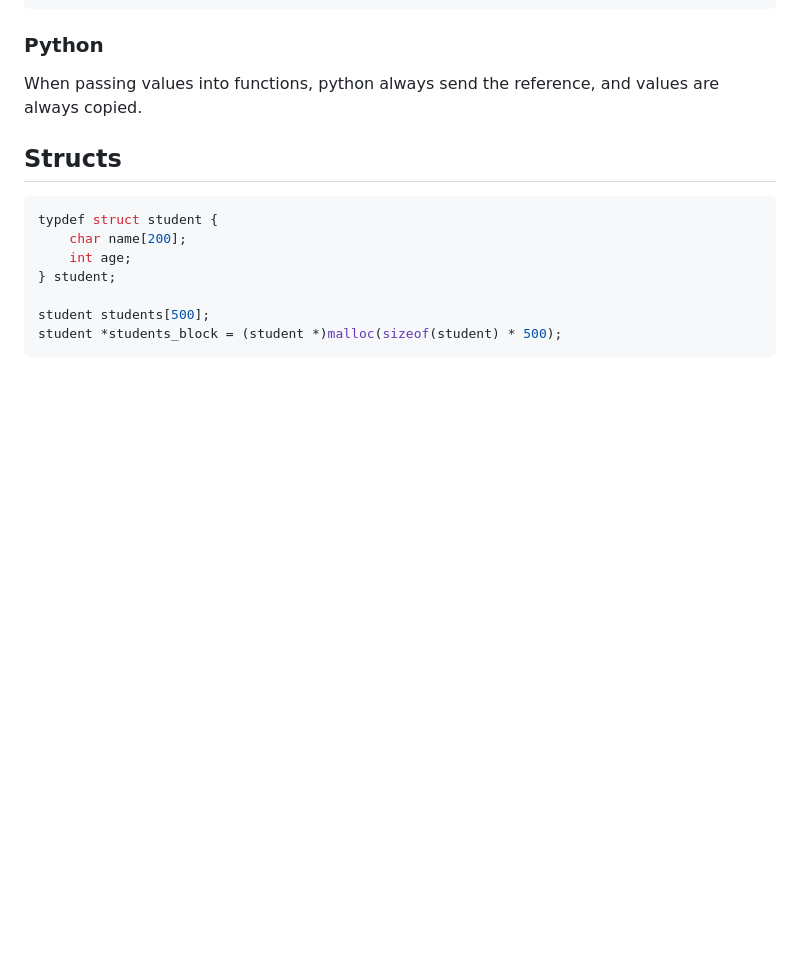
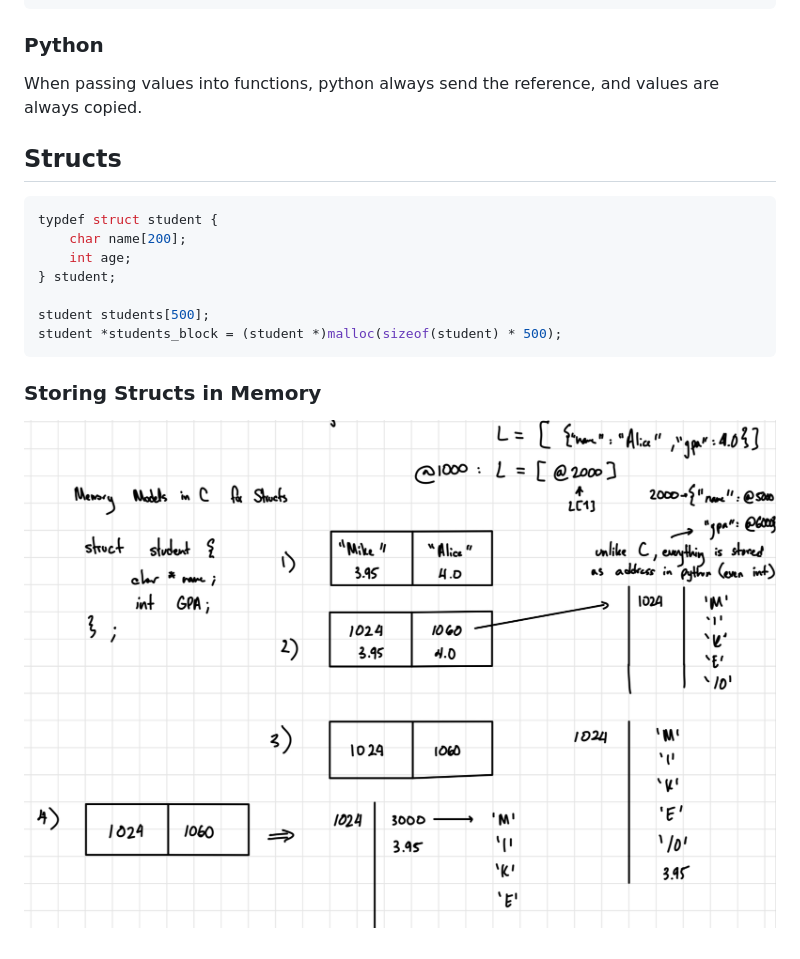
Before and after one commit to Adam-Omarali/engsci, a Markdown page: ESC190/notes.md, the part around the change. Drawn GitHub-style; pictures changed too: ESC190/IMG_0218.jpg (added); blank space fills up the shorter version.

````diff
--- a/ESC190/notes.md
+++ b/ESC190/notes.md
@@ -132,3 +132,6 @@ typdef struct student {
 student students[500];
 student *students_block = (student *)malloc(sizeof(student) * 500);
 ```
+
+### Storing Structs in Memory
+![](IMG_0218.jpg)
````
Also changed, not shown: 2 other files.
